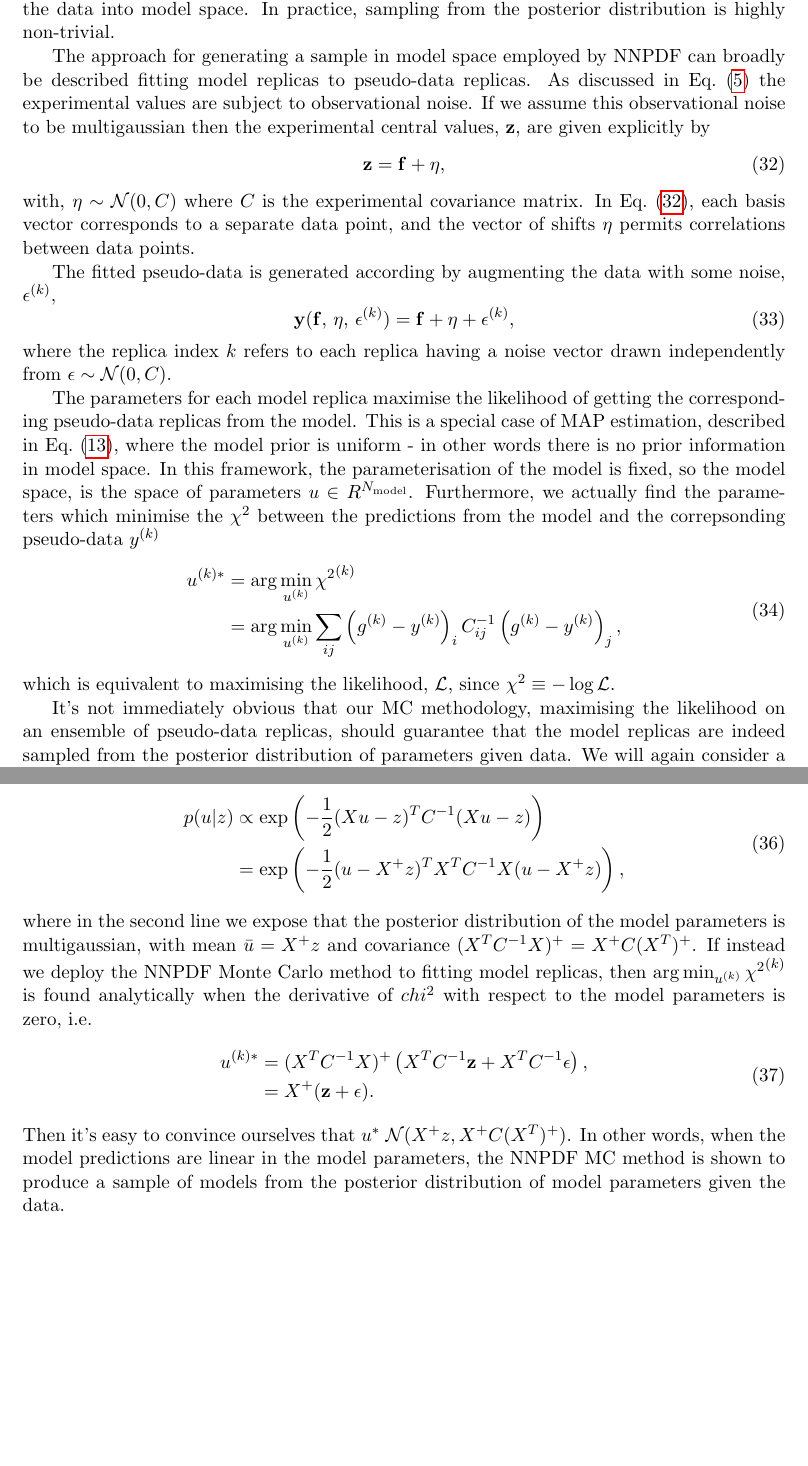
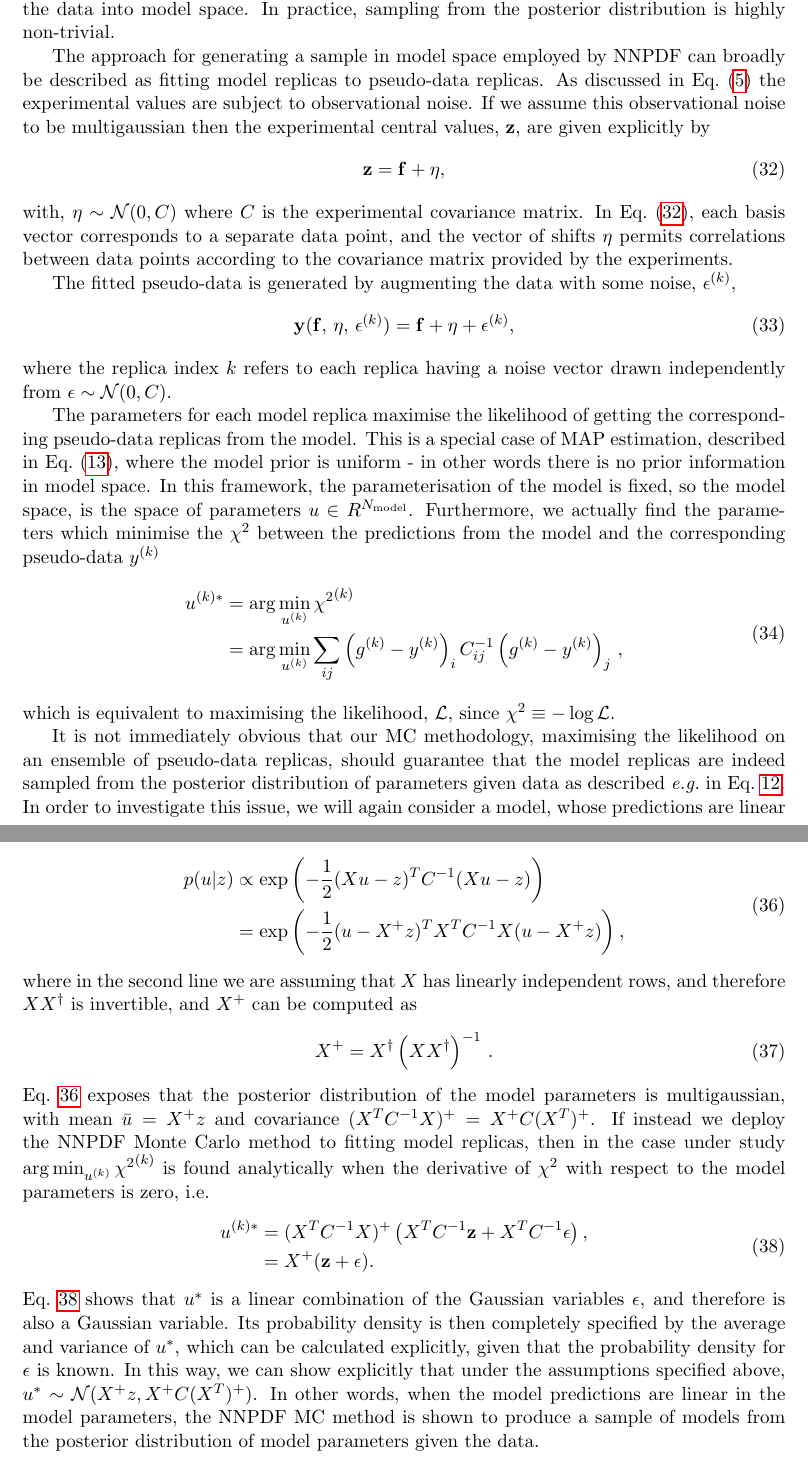
Before and after one commit to wilsonmr/nnpdf40_closure, a LaTeX document (main.tex, which reads closure_test.tex): two parts of pages 8 and 9 of 55, joined at a grey line, cut so that both start at the same text, the shorter picture padded with empty space. Compiled offline with pdfLaTeX.

Commit message:
edits to closure_test.tex

```diff
--- a/closure_test.tex
+++ b/closure_test.tex
@@ -3,59 +4,59 @@
 In this section we will discuss the NNPDF approach to inverse problems, as laid
 out in Sec.~\ref{sec:inverse-problems}. In particular,
 Eq.~\eqref{eq:PosteriorModel} gives a formal description of propagating our
-prior understanding of the data into model space. In practice, sampling from
-the posterior distribution is highly non-trivial.
+prior understanding of the data into model space. In practice, sampling from the
+posterior distribution is highly non-trivial.
 
-The approach for generating
-a sample in model space employed by NNPDF can broadly be described fitting model
-replicas to pseudo-data replicas. As discussed in
-Eq.~\eqref{eq:NoisyInverseProblem} the experimental values are subject to
-observational noise. If we assume this observational noise
-to be multigaussian then the experimental central values,
-$\vv{\levone}$, are given explicitly by
-\begin{equation}\label{eq:levelonedata}
+The approach for generating a sample in model space employed by NNPDF can
+broadly be described as fitting model replicas to pseudo-data replicas. As
+discussed in Eq.~\eqref{eq:NoisyInverseProblem} the experimental values are
+subject to observational noise. If we assume this observational noise to be
+multigaussian then the experimental central values, $\vv{\levone}$, are given
+explicitly by
+\begin{equation}
+    \label{eq:levelonedata}
     \vv{\levone} = \vv{\law} + \vv{\shift},
 \end{equation}
-with, $\vv{\shift} \sim \mathcal{N}(0, \cov)$ where $\cov$ is the
-experimental covariance matrix. In Eq.~\eqref{eq:levelonedata},
-each basis vector corresponds to a separate data point, and the vector of
-shifts $\vv{\shift}$ permits correlations between data points.
+with, $\vv{\shift} \sim \mathcal{N}(0, \cov)$ where $\cov$ is the experimental
+covariance matrix. In Eq.~\eqref{eq:levelonedata}, each basis vector corresponds
+to a separate data point, and the vector of shifts $\vv{\shift}$ permits
+correlations between data points according to the covariance matrix provided by
+the experiments.
 % Equation \eqref{eq:levelonedata} is our interpretation of the
 % experimental data, can often be provided in different formats, such as central
 % values and a breakdown of systematic uncertainties.
 % we never talk about normalisation uncertainties - should we? Maybe later..
 
-The fitted pseudo-data is generated according by
-augmenting the data with some noise, $\noise^{\repind}$,
-\begin{equation}\label{eq:leveltwodata1}
+The fitted pseudo-data is generated by augmenting the data with some
+noise, $\noise^{\repind}$,
+\begin{equation}
+    \label{eq:leveltwodata1}
     \vv{\levtwo}(\vv{\law},\,\vv{\shift},\,\vv{\noise}^{\repind})
     = \vv{\law} + \vv{\shift} + \vv{\noise}^{\repind},
 \end{equation}
 where the replica index $k$ refers to each replica having a noise vector drawn
 independently from $\vv{\noise} \sim \mathcal{N}(0, \cov)$.
 
-The parameters for each model replica maximise the
-likelihood of getting the corresponding pseudo-data replicas from the
-model. This is a special
-case of MAP estimation, described in Eq.~\eqref{eq:MAP}, where the model prior
-is uniform - in other words there
-is no prior information in model space. In this framework, the parameterisation
-of the model is fixed, so the model space, is the space of parameters
-$u \in R^{\nmodel}$. Furthermore, we actually find the parameters which
-minimise the $\chi^2$ between the
-predictions from the model and
-the correpsonding pseudo-data $\levtwo^{\repind}$
+The parameters for each model replica maximise the likelihood of getting the
+corresponding pseudo-data replicas from the model. This is a special case of MAP
+estimation, described in Eq.~\eqref{eq:MAP}, where the model prior is uniform -
+in other words there is no prior information in model space. In this framework,
+the parameterisation of the model is fixed, so the model space, is the space of
+parameters $u \in R^{\nmodel}$. Furthermore, we actually find the parameters
+which minimise the $\chi^2$ between the predictions from the model and the
+corresponding pseudo-data $\levtwo^{\repind}$
 \begin{equation}
     \begin{split}
         u^{\repind *} &= \arg\min_{u^{\repind}} \repchis \\
-        &= \arg\min_{u^{\repind}} \sum_{ij} \diffreptwo_i \invcov{ij} \diffreptwo_j,
+        &= \arg\min_{u^{\repind}} \sum_{ij} \diffreptwo_i \invcov{ij} \diffreptwo_j\, ,
     \end{split}
     % \exp \left( - \frac{1}{2} \sum_{ij} \diffreptwo_i {(2\cov)}^{-1}_{ij} \diffreptwo_j \right)
 \end{equation}
 which is equivalent to maximising the likelihood, $\likelihood$, since
 $\chi^2 \equiv -\log{\likelihood}$.
 
-It's not immediately obvious that our
-MC methodology, maximising the likelihood on an ensemble of pseudo-data replicas,
-should guarantee that the model replicas are indeed sampled from the posterior
-distribution of parameters given data. We will again consider a model, whose
+It is not immediately obvious that our MC methodology, maximising the likelihood
+on an ensemble of pseudo-data replicas, should guarantee that the model replicas
+are indeed sampled from the posterior distribution of parameters given data as
+described \eg\ in Eq.~\ref{eq:PosteriorModel}. In order to investigate this
+issue, we will again consider a model, whose predictions are linear in the model
@@ -71,28 +71,42 @@ the prior distribution of model parameters is uniform then the posterior
 distribution of model parameters given the data is
 \begin{equation}
+    \label{eq:PosteriorMultiGaussModel}
     \begin{split}
         p(u | z) &\propto
         \exp \left( -\frac{1}{2} (Xu - z)^T \invcov{} (Xu - z)\right) \\
         &= \exp \left( -\frac{1}{2} (u - X^+z)^T X^T\invcov{}X (u - X^+z)\right),
     \end{split}
 \end{equation}
-where in the second line we expose that the posterior distribution of the model
-parameters is multigaussian, with mean $\bar{u} = X^+z$ and covariance
-$(X^T\invcov{}X)^+ = X^+ \cov (X^T)^+$. If instead we deploy the NNPDF Monte Carlo method to fitting
-model replicas, then $\arg\min_{u^{\repind}} \repchis$ is found analytically
-when the derivative of $chi^2$ with respect to the model parameters is zero, i.e.
+where in the second line we are assuming that $X$ has linearly independent rows,
+and therefore $X X^\dagger$ is invertible, and $X^+$ can be computed as
 \begin{equation}
+    \label{eq:RightInverse}
+    X^+ = X^\dagger \left(X X^\dagger\right)^{-1}\, .
+\end{equation}
+Eq.~\ref{eq:PosteriorMultiGaussModel} exposes that the posterior distribution of
+the model parameters is multigaussian, with mean $\bar{u} = X^+z$ and covariance
+$(X^T\invcov{}X)^+ = X^+ \cov (X^T)^+$. If instead we deploy the NNPDF Monte
+Carlo method to fitting model replicas, then in the case under study
+$\arg\min_{u^{\repind}} \repchis$ is found analytically when the derivative of
+$\chi^2$ with respect to the model parameters is zero, i.e.
+\begin{equation}
+    \label{eq:MAPEstLinModel}
     \begin{split}
         u^{\repind *} &= (X^T\invcov{}X)^{+}
         \left( X^T \invcov{} \vv{\levone} + X^T \invcov{} \vv{\noise} \right), \\
         &= X^+ (\vv{\levone} + \vv{\noise}).
     \end{split}
 \end{equation}
-Then it's easy to convince ourselves that
-$u^{*} ~ \mathcal{N}( X^+z, X^+ \cov (X^T)^+)$. In other words, when the
-model predictions are linear in the model parameters, the NNPDF MC method is
-shown to produce a sample of models from the posterior distribution of
-model parameters given the data. %TODO: move here the narrow prior?
+Eq.~\ref{eq:MAPEstLinModel} shows that $u^*$ is a linear combination of the
+Gaussian variables $\epsilon$, and therefore is also a Gaussian variable. Its
+probability density is then completely specified by the average and variance of
+$u^*$, which can be calculated explicitly, given that the probability density
+for $\epsilon$ is known.  In this way, we can show explicitly that under the
+assumptions specified above, $u^{*} \sim \mathcal{N}( X^+z, X^+ \cov (X^T)^+)$.
+In other words, when the model predictions are linear in the model parameters,
+the NNPDF MC method is shown to produce a sample of models from the posterior
+distribution of model parameters given the data.
+%TODO: move here the narrow prior?
 
 \subsection{Closure test}
 
```
Also changed, not shown: closure_test.tex (14 more changed lines).
